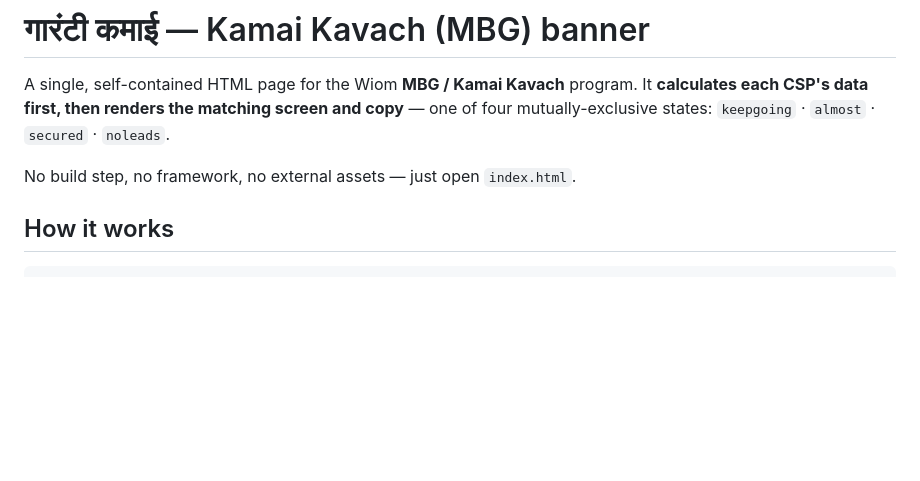
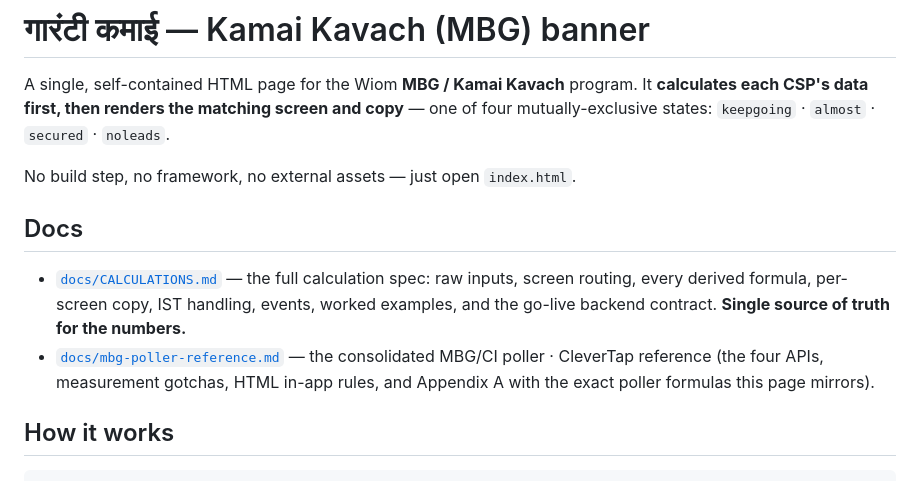
Before and after one commit to Vikaswiom/wiom-mbg-kamai-kavach, a Markdown page: README.md, the part around the change. Rendered like a GitHub page; blank space fills up the shorter version.

```diff
--- a/README.md
+++ b/README.md
@@ -5,6 +5,15 @@ A single, self-contained HTML page for the Wiom **MBG / Kamai Kavach** program.
 of four mutually-exclusive states: `keepgoing` · `almost` · `secured` · `noleads`.
 
 No build step, no framework, no external assets — just open `index.html`.
+
+## Docs
+
+- [`docs/CALCULATIONS.md`](./docs/CALCULATIONS.md) — the full calculation spec: raw
+  inputs, screen routing, every derived formula, per-screen copy, IST handling, events,
+  worked examples, and the go-live backend contract. **Single source of truth for the numbers.**
+- [`docs/mbg-poller-reference.md`](./docs/mbg-poller-reference.md) — the consolidated
+  MBG/CI poller · CleverTap reference (the four APIs, measurement gotchas, HTML in-app
+  rules, and Appendix A with the exact poller formulas this page mirrors).
 
 ## How it works
 
```
Also changed, not shown: docs/CALCULATIONS.md (added, +183 -0 lines), docs/mbg-poller-reference.md (added, +193 -0 lines).
